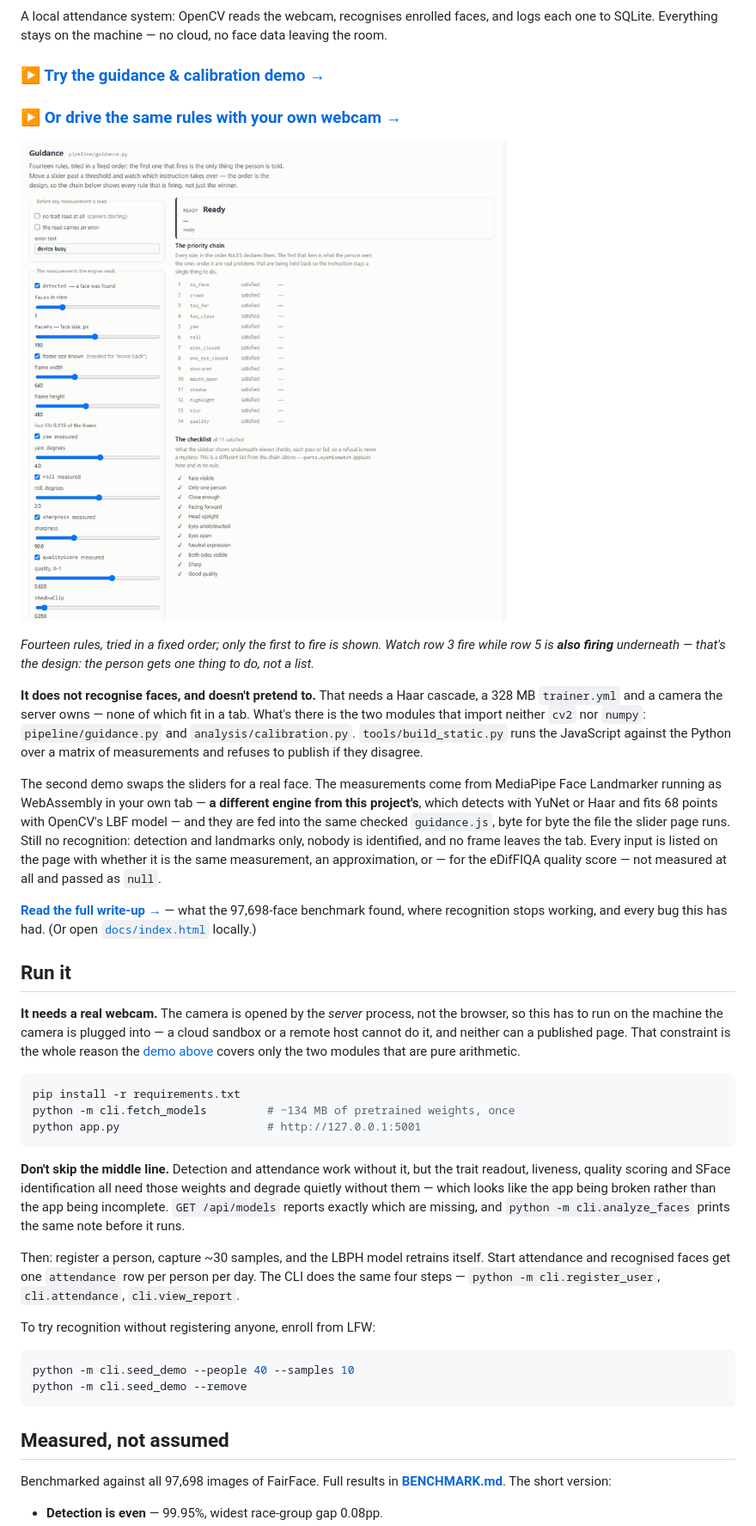
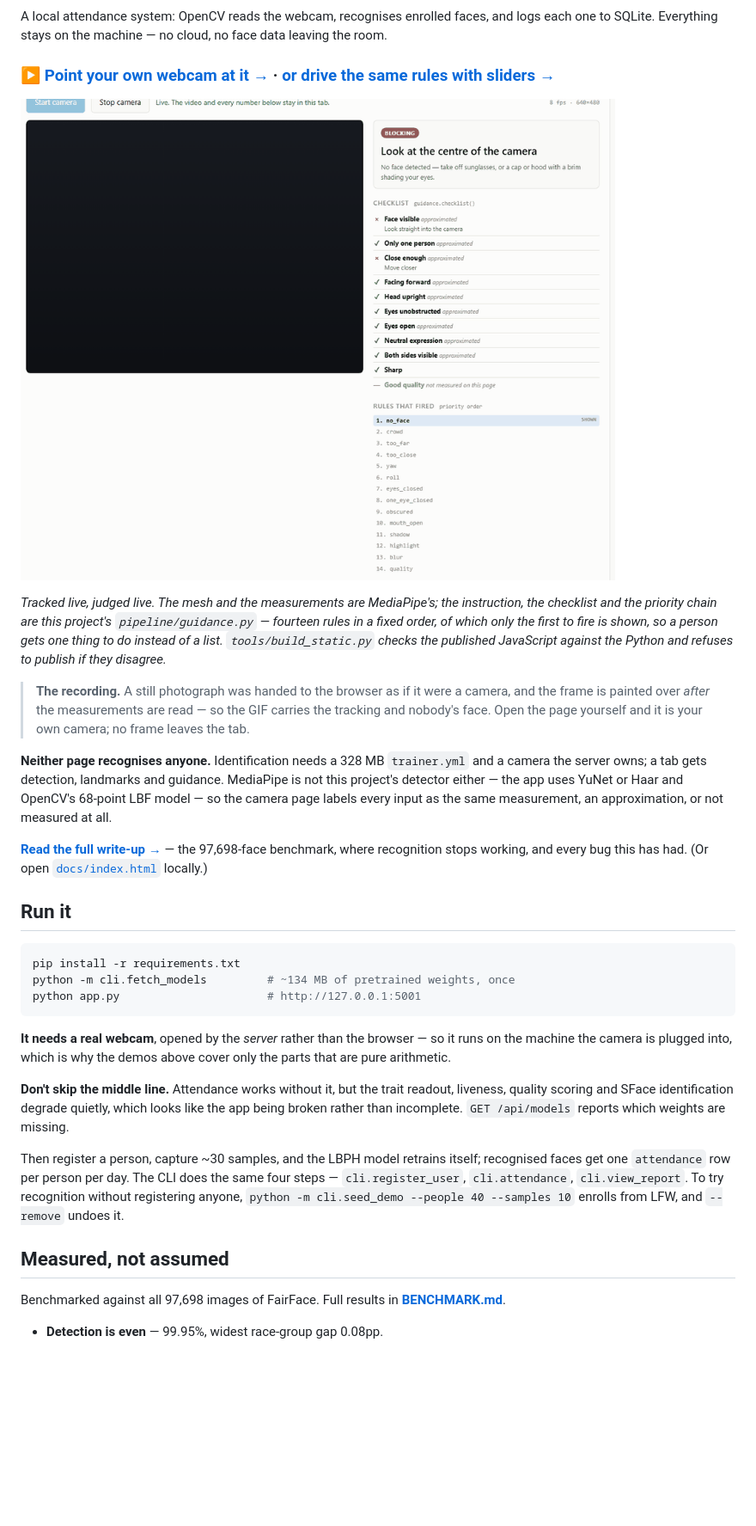
Before and after one commit to luke-zhang-cs-py/Facial-Recognition-Software, a Markdown page: README.md, the part around one of its changes. Shown at 86% size. Rendered like a GitHub page; pictures changed too: docs/demo.gif; blank space fills up the shorter version.

````diff
--- a/README.md
+++ b/README.md
@@ -8,44 +8,33 @@ A local attendance system: OpenCV reads the webcam, recognises enrolled faces,
 and logs each one to SQLite. Everything stays on the machine — no cloud, no
 face data leaving the room.
 
-### ▶ [Try the guidance & calibration demo →](https://luke-zhang-cs-py.github.io/Facial-Recognition-Software/app/)
-### ▶ [Or drive the same rules with your own webcam →](https://luke-zhang-cs-py.github.io/Facial-Recognition-Software/camera/)
+### ▶ [Point your own webcam at it →](https://luke-zhang-cs-py.github.io/Facial-Recognition-Software/camera/) · [or drive the same rules with sliders →](https://luke-zhang-cs-py.github.io/Facial-Recognition-Software/app/)
 
-![Pushing one measurement at a time past its threshold: the instruction changes from Ready to Move closer to Look at the centre of the camera, and the priority chain shows which rules are firing underneath the one being shown](docs/demo.gif)
+![A face tracked live: the mesh follows it in, the instruction changes from No face detected to Move closer to Head upright to Ready, then a second person appears and the verdict becomes One person only](docs/demo.gif)
 
-*Fourteen rules, tried in a fixed order; only the first to fire is shown. Watch
-row 3 fire while row 5 is **also firing** underneath — that's the design: the
-person gets one thing to do, not a list.*
+*Tracked live, judged live. The mesh and the measurements are MediaPipe's; the
+instruction, the checklist and the priority chain are this project's
+`pipeline/guidance.py` — fourteen rules in a fixed order, of which only the
+first to fire is shown, so a person gets one thing to do instead of a list.
+`tools/build_static.py` checks the published JavaScript against the Python and
+refuses to publish if they disagree.*
 
-**It does not recognise faces, and doesn't pretend to.** That needs a Haar
-cascade, a 328 MB `trainer.yml` and a camera the server owns — none of which
-fit in a tab. What's there is the two modules that import neither `cv2` nor
-`numpy`: `pipeline/guidance.py` and `analysis/calibration.py`.
-`tools/build_static.py` runs the JavaScript against the Python over a matrix of
-measurements and refuses to publish if they disagree.
+> **The recording.** A still photograph was handed to the browser as if it were
+> a camera, and the frame is painted over *after* the measurements are read —
+> so the GIF carries the tracking and nobody's face. Open the page yourself and
+> it is your own camera; no frame leaves the tab.
 
-The second demo swaps the sliders for a real face. The measurements come from
-MediaPipe Face Landmarker running as WebAssembly in your own tab — **a
-different engine from this project's**, which detects with YuNet or Haar and
-fits 68 points with OpenCV's LBF model — and they are fed into the same
-checked `guidance.js`, byte for byte the file the slider page runs. Still no
-recognition: detection and landmarks only, nobody is identified, and no frame
-leaves the tab. Every input is listed on the page with whether it is the same
-measurement, an approximation, or — for the eDifFIQA quality score — not
-measured at all and passed as `null`.
+**Neither page recognises anyone.** Identification needs a 328 MB
+`trainer.yml` and a camera the server owns; a tab gets detection, landmarks and
+guidance. MediaPipe is not this project's detector either — the app uses YuNet
+or Haar and OpenCV's 68-point LBF model — so the camera page labels every input
+as the same measurement, an approximation, or not measured at all.
 
 **[Read the full write-up →](https://luke-zhang-cs-py.github.io/Facial-Recognition-Software/)**
-— what the 97,698-face benchmark found, where recognition stops working, and
-every bug this has had. (Or open [`docs/index.html`](docs/index.html) locally.)
+— the 97,698-face benchmark, where recognition stops working, and every bug
+this has had. (Or open [`docs/index.html`](docs/index.html) locally.)
 
 ## Run it
-
-**It needs a real webcam.** The camera is opened by the *server* process, not
-the browser, so this has to run on the machine the camera is plugged into —
-a cloud sandbox or a remote host cannot do it, and neither can a published
-page. That constraint is the whole reason the
-[demo above](#-try-the-guidance--calibration-demo-) covers only the two
-modules that are pure arithmetic.
 
 ```bash
 pip install -r requirements.txt
@@ -53,28 +42,25 @@ python -m cli.fetch_models         # ~134 MB of pretrained weights, once
 python app.py                      # http://127.0.0.1:5001
 ```
 
-**Don't skip the middle line.** Detection and attendance work without it, but
-the trait readout, liveness, quality scoring and SFace identification all need
-those weights and degrade quietly without them — which looks like the app
-being broken rather than the app being incomplete. `GET /api/models` reports
-exactly which are missing, and `python -m cli.analyze_faces` prints the same
-note before it runs.
+**It needs a real webcam**, opened by the *server* rather than the browser — so
+it runs on the machine the camera is plugged into, which is why the demos above
+cover only the parts that are pure arithmetic.
 
-Then: register a person, capture ~30 samples, and the LBPH model retrains
-itself. Start attendance and recognised faces get one `attendance` row per
-person per day. The CLI does the same four steps — `python -m cli.register_user`,
-`cli.attendance`, `cli.view_report`.
+**Don't skip the middle line.** Attendance works without it, but the trait
+readout, liveness, quality scoring and SFace identification degrade quietly,
+which looks like the app being broken rather than incomplete. `GET /api/models`
+reports which weights are missing.
 
-To try recognition without registering anyone, enroll from LFW:
-
-```bash
-python -m cli.seed_demo --people 40 --samples 10
-python -m cli.seed_demo --remove
-```
+Then register a person, capture ~30 samples, and the LBPH model retrains
+itself; recognised faces get one `attendance` row per person per day. The CLI
+does the same four steps — `cli.register_user`, `cli.attendance`,
+`cli.view_report`. To try recognition without registering anyone,
+`python -m cli.seed_demo --people 40 --samples 10` enrolls from LFW, and
+`--remove` undoes it.
 
 ## Measured, not assumed
 
 Benchmarked against all 97,698 images of FairFace. Full results in
-**[BENCHMARK.md](BENCHMARK.md)**. The short version:
+**[BENCHMARK.md](BENCHMARK.md)**.
 
 - **Detection is even** — 99.95%, widest race-group gap 0.08pp.
````
Also changed, not shown: other parts of README.md (+41 -59 lines).
